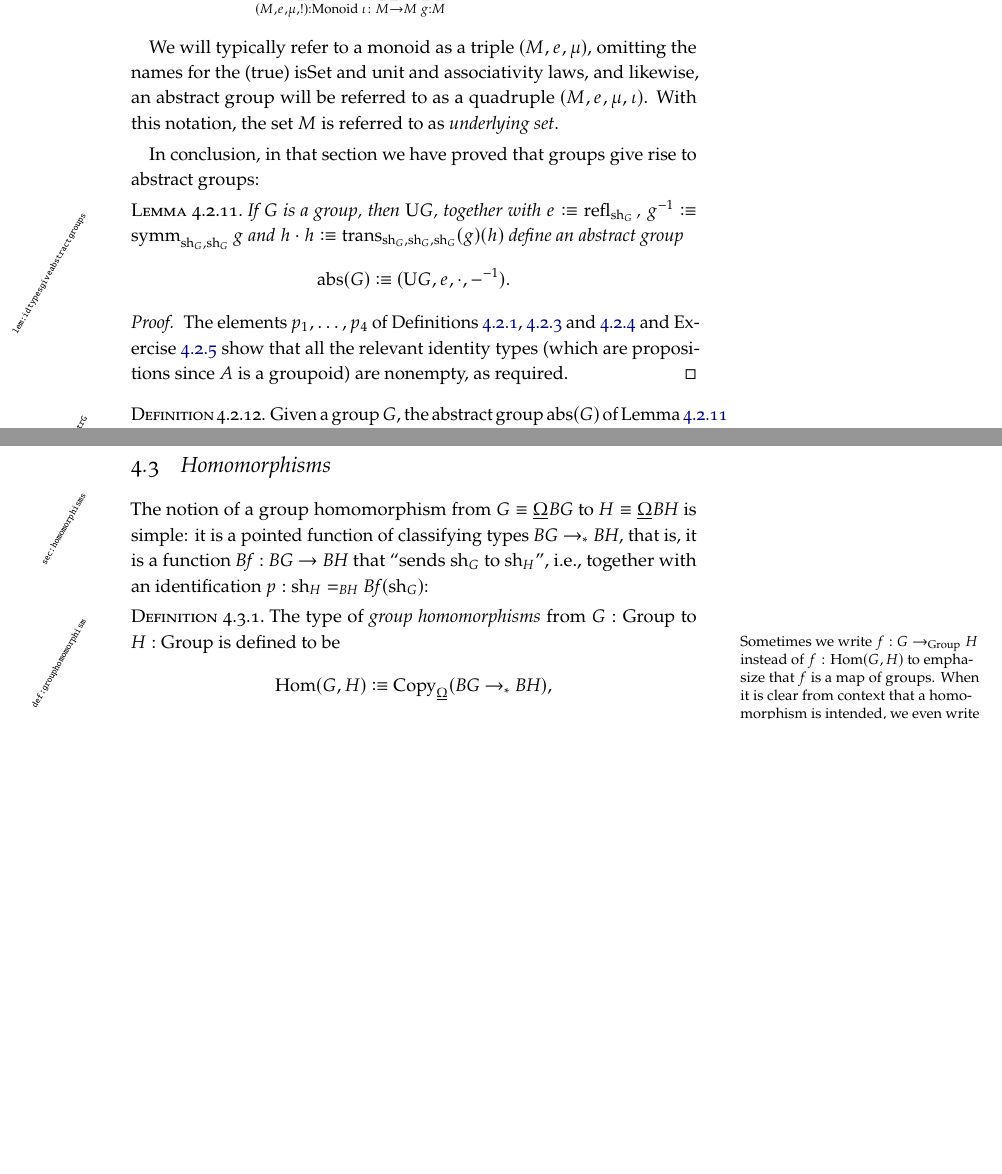
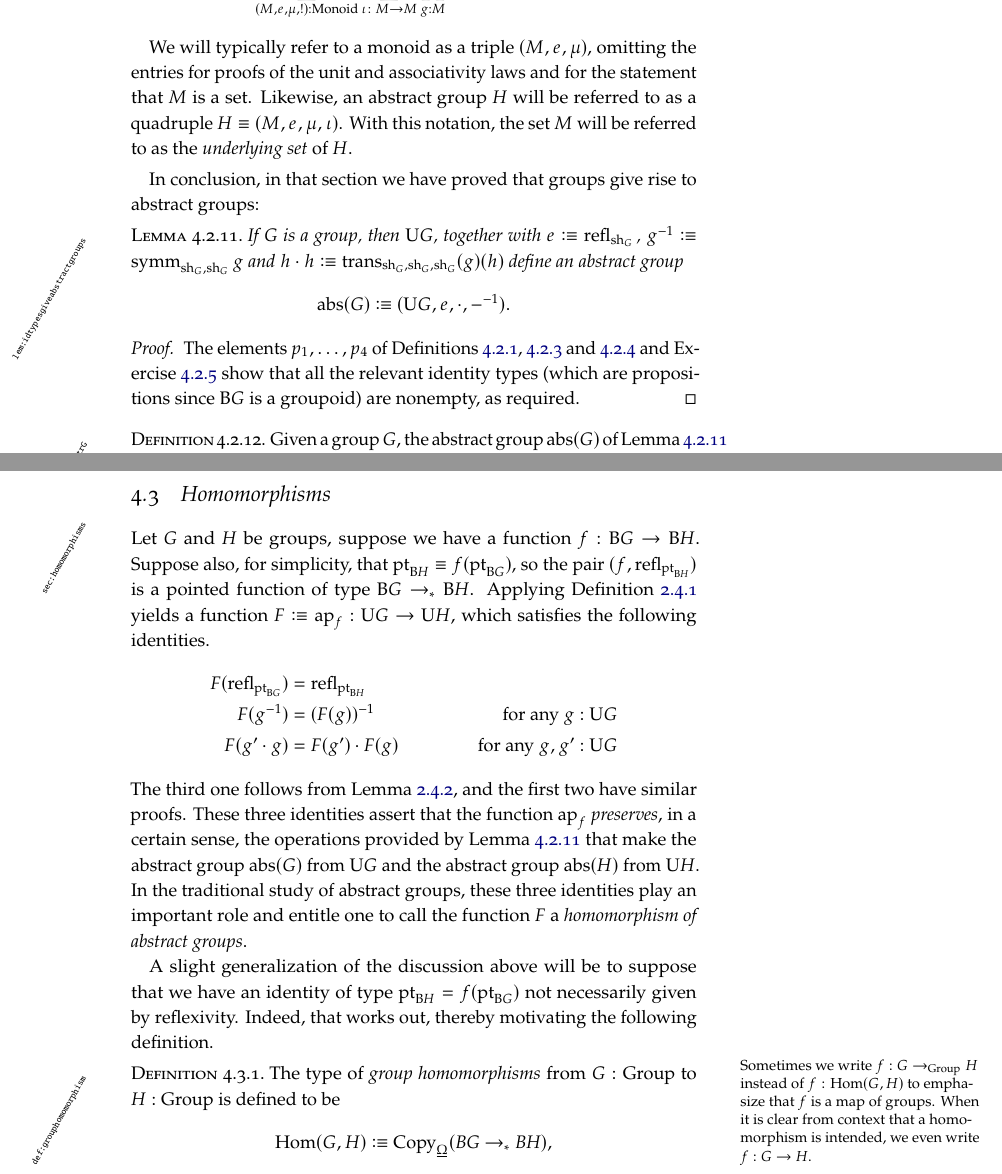
Before and after one commit to UniMath/SymmetryBook, a LaTeX thesis (book.tex, which reads group.tex): two parts of pages 89 and 91 of 187, joined at a grey line, cut so that both start at the same text, the shorter picture padded with empty space. Compiled offline with pdfLaTeX; TikZ figures are drawn from their code, not taken from saved files.

Commit message:
motivate the definition of group homomorphism
... plus a few minor amendments

```diff
--- a/group.tex
+++ b/group.tex
@@ -737,10 +737,11 @@ for all $g:S$ we have $g^{-1}\cdot g=e$.
   \end{displaymath}
 
   We will typically refer to a monoid as a triple $(M,e,\mu)$,
-  omitting the names for the (true) $\isset$ and unit and
-  associativity laws, and likewise, an abstract group will be referred
-  to as a quadruple $(M,e,\mu,\iota)$.  With this notation, the set
-  $M$ is referred to as \emph{underlying set}.
+  omitting the entries for proofs of the unit and
+  associativity laws and for the statement that $M$ is a set.
+  Likewise, an abstract group $H$ will be referred
+  to as a quadruple $H \jdeq (M,e,\mu,\iota)$.  With this notation, the set
+  $M$ will be referred to as the \emph{underlying set} of $H$.
 \end{remark}
 
 In conclusion, in that section we have proved that groups give rise to
@@ -751,7 +752,8 @@ define an abstract group
 $$\abstr(G)\defequi (\USym G,e,\cdot,{-}^{-1}).$$
   \end{lemma}
   \begin{proof}
-    The elements $p_1,\dots, p_4$ of \cref{def:p1,def:p4,def:p3,xca:p2} show that all the relevant identity types (which are propositions since $A$ is a groupoid) are nonempty, as required.
+    The elements $p_1,\dots, p_4$ of \cref{def:p1,def:p4,def:p3,xca:p2} show that all the relevant identity types (which are propositions since
+    $\B G$ is a groupoid) are nonempty, as required.
   \end{proof}
   \begin{definition}\label{def:abstrG}
     Given a group $G$, the abstract group $\abstr(G)$ of \cref{lem:idtypesgiveabstractgroups} is called the \emph{abstract group associated to $G$}.
@@ -819,11 +821,23 @@ Hint: setting $a\cdot b\defequi \bar b*a$ gives you an abstract group from a she
 \section{Homomorphisms}
 \label{sec:homomorphisms}
 
-The notion of a group homomorphism from $G\jdeq\mkgroup\BG$ to $H\jdeq\mkgroup\BH$
-is simple:
-it is a pointed function of classifying types $\BG\ptdto\BH$, that is, it is a function
-$\Bf :\BG\to\BH$ that ``sends $\sh_G$ to $\sh_H$'',
-\ie together with an identification $p:\sh_H=_{\BH}\Bf(\sh_G)$:
+Let $G$ and $H$ be groups, suppose we have a function $f : \B G \to \B H$.
+Suppose also, for simplicity, that $\pt_{\B H} \jdeq f ( \pt_{\B G} ) $, so the pair $(f, \refl {\pt_{\B H}})$ is a pointed function of type $\B G \ptdto \B H$.
+Applying \cref{def:ap} yields a function $F \defeq \ap f : \USym G \to \USym H$, which satisfies the following identities.
+\begin{align*}
+  F ( \refl {\pt_{\B G}} ) & = \refl{\pt_{\B H}}                               \\
+  F (g ^ {-1})     & = (F (g))^{-1}         & \text {for any $g : \USym G$}    \\
+  F (g' \cdot g)   & =  F (g') \cdot  F (g) & \text {for any $g, g' : \USym G$}
+\end{align*}
+The third one follows from \cref{lem:apcomp}, and the first two have similar proofs.
+These three identities assert that the function $\ap f$ \emph{preserves}, in a certain sense, the operations provided by \cref{lem:idtypesgiveabstractgroups} that
+make the abstract group $\abstr(G)$ from $\USym G$ and the abstract group $\abstr(H)$ from $\USym H$.
+In the traditional study of abstract groups, these three identities play an important role and entitle one to call the function $F$ a
+\emph{homomorphism of abstract groups}.
+
+A slight generalization of the discussion above will be to suppose that we have an identity of type $\pt_{\B H} = f ( \pt_{\B G} ) $ not
+necessarily given by reflexivity.  Indeed, that works out, thereby motivating the following definition.
+
 \begin{definition}\label{def:grouphomomorphism}
   The type of \emph{group homomorphisms} from $G:\typegroup$ to
   $H:\typegroup$ is defined to be\marginnote{%
@@ -1233,7 +1247,7 @@ where $\US f(g\cdot_Gg')$ is simply ``up, over and down'' while $\US f(g)\cdot_H
 $$
   \marginnote{For $s:S$ both $(e_{\mathcal H}=f(e_{\mathcal G}))$ and
 $f(s\cdot_{\mathcal G}s')=_Tf(s)\cdot_{\mathcal H}f(s')$ are
-propositions; hence a homomorphism of abstract group is uniquely determined
+propositions; hence a homomorphism of abstract groups is uniquely determined
 by its underlying function of sets, and unless there is danger of
 confusion we may write $f$ instead of $(f,!)$.
 }
```
